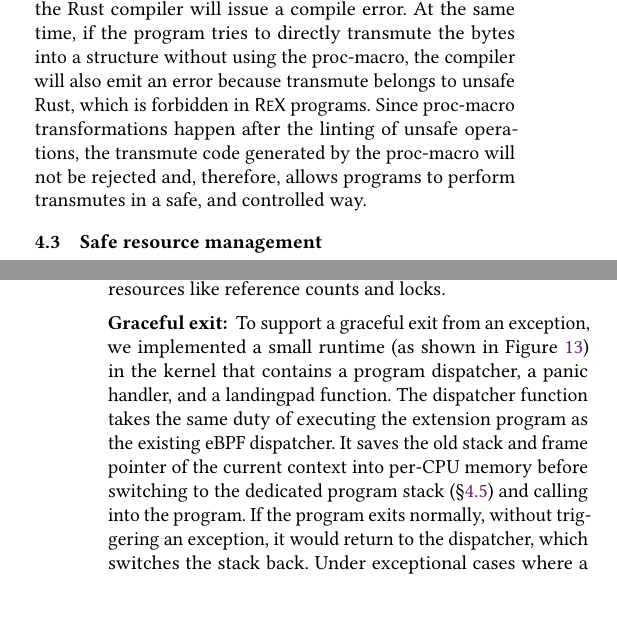
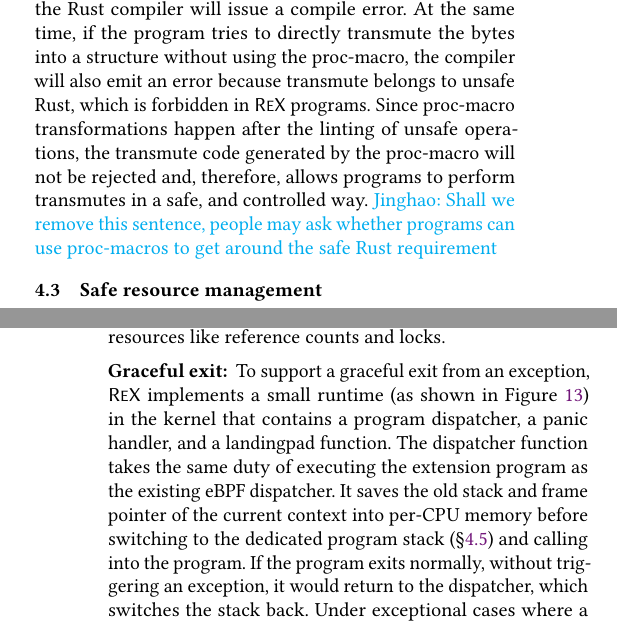
Before and after one commit to upgautamvt/publish-paper, a LaTeX paper (paper.tex, which reads principle.tex): two parts of the columns of pages 8 and 9 of 20, joined at a grey line, cut so that both start at the same text, the shorter picture padded with empty space. Compiled offline with pdfLaTeX.

Commit message:
s4 nits
Signed-off-by: Jinghao Jia <jinghao7@illinois.edu>

```diff
--- a/principle.tex
+++ b/principle.tex
@@ -259,6 +260,8 @@ Since proc-macro transformations happen after the linting of unsafe operations,
     the transmute code generated by the proc-macro will not be rejected and,
     therefore, allows programs to perform transmutes in a safe, and controlled
     way.
+\jinghao{Shall we remove this sentence, people may ask whether programs can
+use proc-macros to get around the safe Rust requirement}
 
 \subsection{Safe resource management}
 Executing in the kernel, extension programs must also acquire and release
@@ -328,9 +331,9 @@ Our exception handling framework consists of two components: 1) graceful exit
     ensure release of kernel resources like reference counts and locks.
 
 \para{Graceful exit:}
-To support a graceful exit from an exception, we implemented a small runtime
-    (as shown in Figure~\ref{fig:eh-overview}) in the kernel that contains a
-    program dispatcher, a panic handler, and a landingpad function.
+To support a graceful exit from an exception, \projname{} implements a small
+    runtime (as shown in Figure~\ref{fig:eh-overview}) in the kernel that
+    contains a program dispatcher, a panic handler, and a landingpad function.
 The dispatcher function takes the same duty of executing the extension program
     as the existing eBPF dispatcher.
 It saves the old stack and frame pointer of the current context into per-CPU
```
Also changed, not shown: principle.tex (7 more changed lines).
